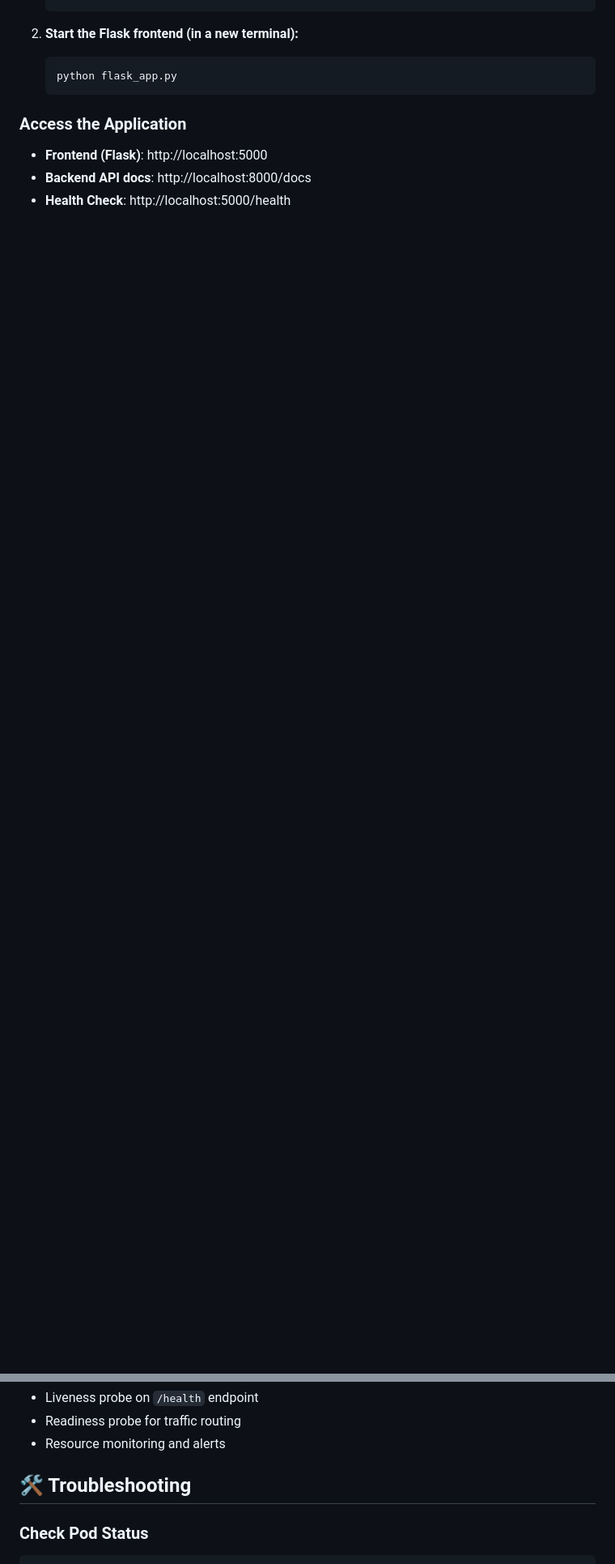
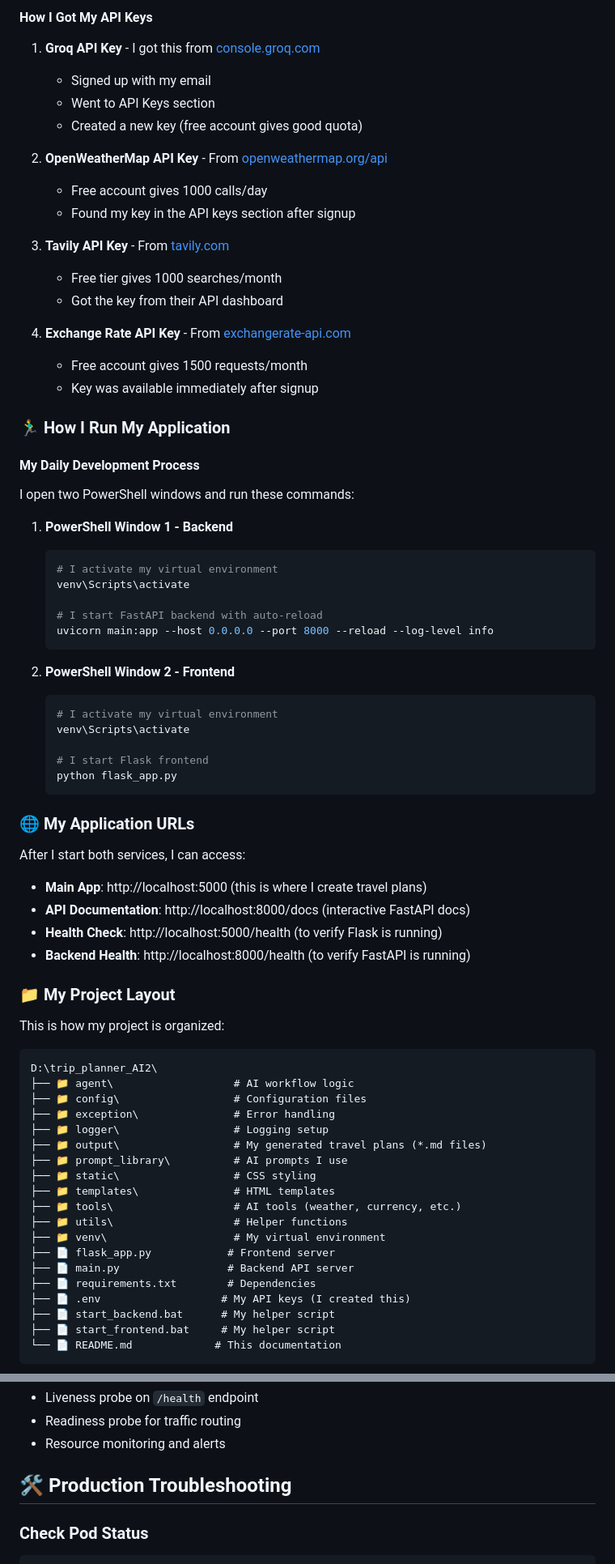
Before and after one commit to avnishs17/Trip_planner_AI2, a Markdown page: README.md, 2 parts joined by grey strips. Shown at 81% size. GitHub-like rendering; blank space fills up the shorter version.

````diff
--- a/README.md
+++ b/README.md
@@ -69,12 +106,79 @@ The application follows a modern microservices architecture:
+#### How I Got My API Keys
+
+1. **Groq API Key** - I got this from [console.groq.com](https://console.groq.com/)
+   - Signed up with my email
+   - Went to API Keys section
+   - Created a new key (free account gives good quota)
+
+2. **OpenWeatherMap API Key** - From [openweathermap.org/api](https://openweathermap.org/api)
+   - Free account gives 1000 calls/day
+   - Found my key in the API keys section after signup
+
+3. **Tavily API Key** - From [tavily.com](https://tavily.com/)
+   - Free tier gives 1000 searches/month
+   - Got the key from their API dashboard
+
+4. **Exchange Rate API Key** - From [exchangerate-api.com](https://exchangerate-api.com/)
+   - Free account gives 1500 requests/month
+   - Key was available immediately after signup
+
+### 🏃‍♂️ How I Run My Application
+
+#### My Daily Development Process
+
+I open two PowerShell windows and run these commands:
+
+1. **PowerShell Window 1 - Backend**
+   ```powershell
+   # I activate my virtual environment
+   venv\Scripts\activate
+
+   # I start FastAPI backend with auto-reload
+   uvicorn main:app --host 0.0.0.0 --port 8000 --reload --log-level info
    ```
 
-2. **Start the Flask frontend (in a new terminal):**
-   ```bash
+2. **PowerShell Window 2 - Frontend**
+   ```powershell
+   # I activate my virtual environment
+   venv\Scripts\activate
+
+   # I start Flask frontend
    python flask_app.py
    ```
 
-### Access the Application
 
-- **Frontend (Flask)**: http://localhost:5000
-- **Backend API docs**: http://localhost:8000/docs
-- **Health Check**: http://localhost:5000/health
+### 🌐 My Application URLs
+
+After I start both services, I can access:
+
+- **Main App**: http://localhost:5000 (this is where I create travel plans)
+- **API Documentation**: http://localhost:8000/docs (interactive FastAPI docs)
+- **Health Check**: http://localhost:5000/health (to verify Flask is running)
+- **Backend Health**: http://localhost:8000/health (to verify FastAPI is running)
+
+### 📁 My Project Layout
+
+This is how my project is organized:
+
+```
+D:\trip_planner_AI2\
+├── 📁 agent\                   # AI workflow logic
+├── 📁 config\                  # Configuration files
+├── 📁 exception\               # Error handling
+├── 📁 logger\                  # Logging setup
+├── 📁 output\                  # My generated travel plans (*.md files)
+├── 📁 prompt_library\          # AI prompts I use
+├── 📁 static\                  # CSS styling
+├── 📁 templates\               # HTML templates
+├── 📁 tools\                   # AI tools (weather, currency, etc.)
+├── 📁 utils\                   # Helper functions
+├── 📁 venv\                    # My virtual environment
+├── 📄 flask_app.py            # Frontend server
+├── 📄 main.py                 # Backend API server
+├── 📄 requirements.txt        # Dependencies
+├── 📄 .env                   # My API keys (I created this)
+├── 📄 start_backend.bat      # My helper script
+├── 📄 start_frontend.bat     # My helper script
+└── 📄 README.md             # This documentation
+```
+
@@ -237,7 +393,7 @@ The application will be available at the external IP on port 80.
 - Readiness probe for traffic routing
 - Resource monitoring and alerts
 
-## 🛠️ Troubleshooting
+## 🛠️ Production Troubleshooting
 
 ### Check Pod Status
 ```bash
````
Also changed, not shown: other parts of README.md (+125 -36 lines).
